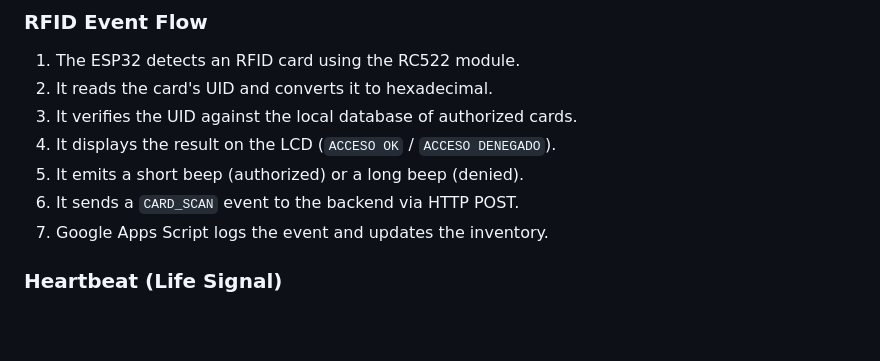
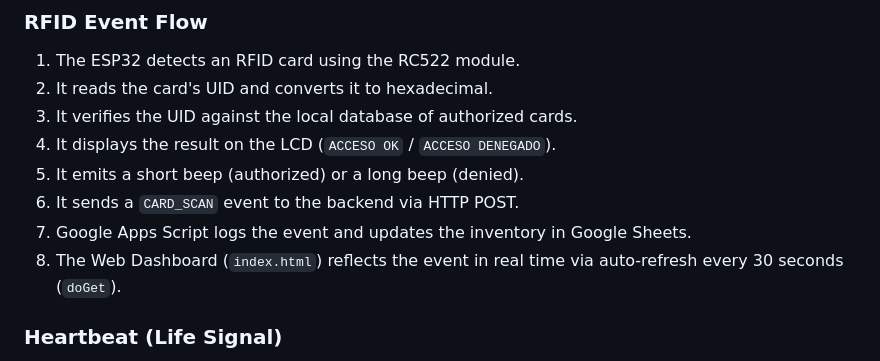
Before and after one commit to guillermoSoftwareEngineer/esp32-rfid-iot-telemetry, a Markdown page: README_en.md, the part around the change. Drawn GitHub-style; blank space fills up the shorter version.

Commit message:
send updates in READMEs with last gift with Dashboard work in real time

```diff
--- a/README_en.md
+++ b/README_en.md
@@ -45,7 +45,8 @@ The backend is completely **serverless**: a **Google Apps Script** exposed as a
 4. It displays the result on the LCD (`ACCESO OK` / `ACCESO DENEGADO`).
 5. It emits a short beep (authorized) or a long beep (denied).
 6. It sends a `CARD_SCAN` event to the backend via HTTP POST.
-7. Google Apps Script logs the event and updates the inventory.
+7. Google Apps Script logs the event and updates the inventory in Google Sheets.
+8. The Web Dashboard (`index.html`) reflects the event in real time via auto-refresh every 30 seconds (`doGet`).
 
 ### Heartbeat (Life Signal)
 
```
Also changed, not shown: README.md (+4 -0 lines), README_es.md (+2 -1 lines).
